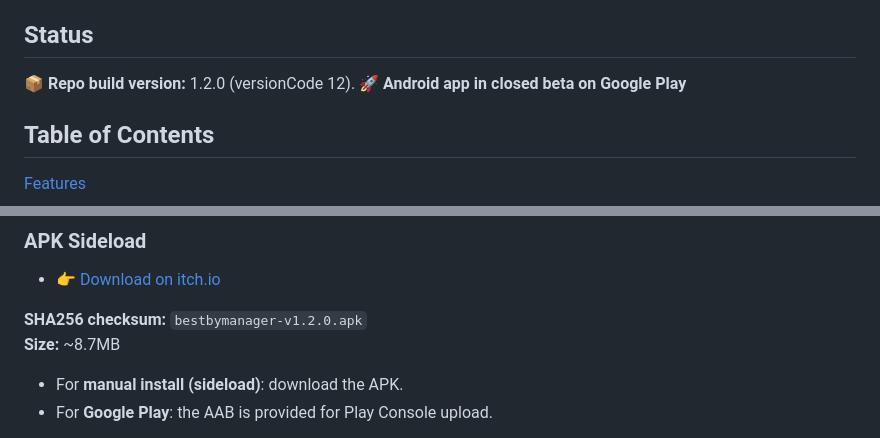
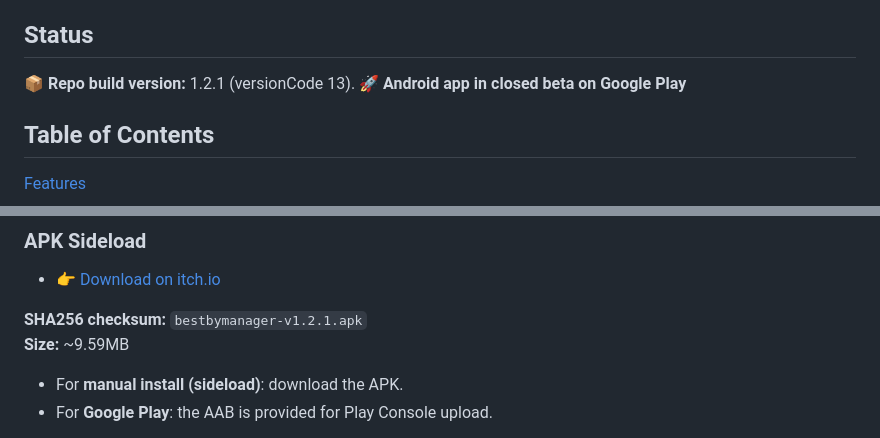
Before and after one commit to Jwonka/BestByManager, a Markdown page: README.md, 2 parts joined by grey strips. Rendered like a GitHub page.

```diff
--- a/README.md
+++ b/README.md
@@ -7,7 +7,7 @@
 **Best By Manager** is an Android inventory-tracking app built to help small grocery stores, gas stations, and small businesses stay on top of product expiration dates. With barcode lookup, image support, and smart reporting, it ensures food is safe to consume and helps reduce waste by keeping your stock fresh.
 
 ## Status
-📦 **Repo build version:** 1.2.0 (versionCode 12).
+📦 **Repo build version:** 1.2.1 (versionCode 13).
 🚀 **Android app in closed beta on Google Play**
 
 ## Table of Contents
@@ -160,8 +160,8 @@ Public availability will follow after testing and review of feedback.
 ### APK Sideload
 - 👉 [Download on itch.io](https://jwonka2.itch.io/best-by-manager)
 
-**SHA256 checksum:** `bestbymanager-v1.2.0.apk`
-**Size:** ~8.7MB
+**SHA256 checksum:** `bestbymanager-v1.2.1.apk`
+**Size:** ~9.59MB
 - For **manual install (sideload)**: download the APK.
 - For **Google Play**: the AAB is provided for Play Console upload.
 
```
